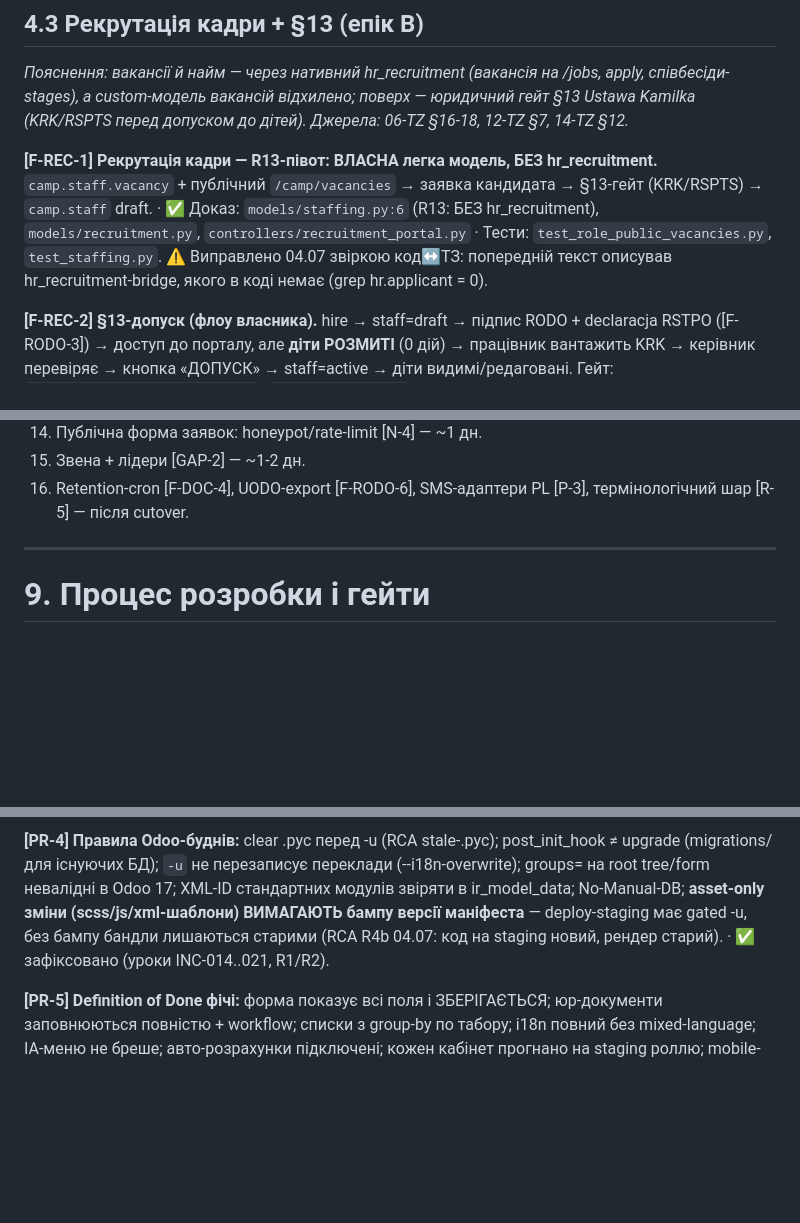
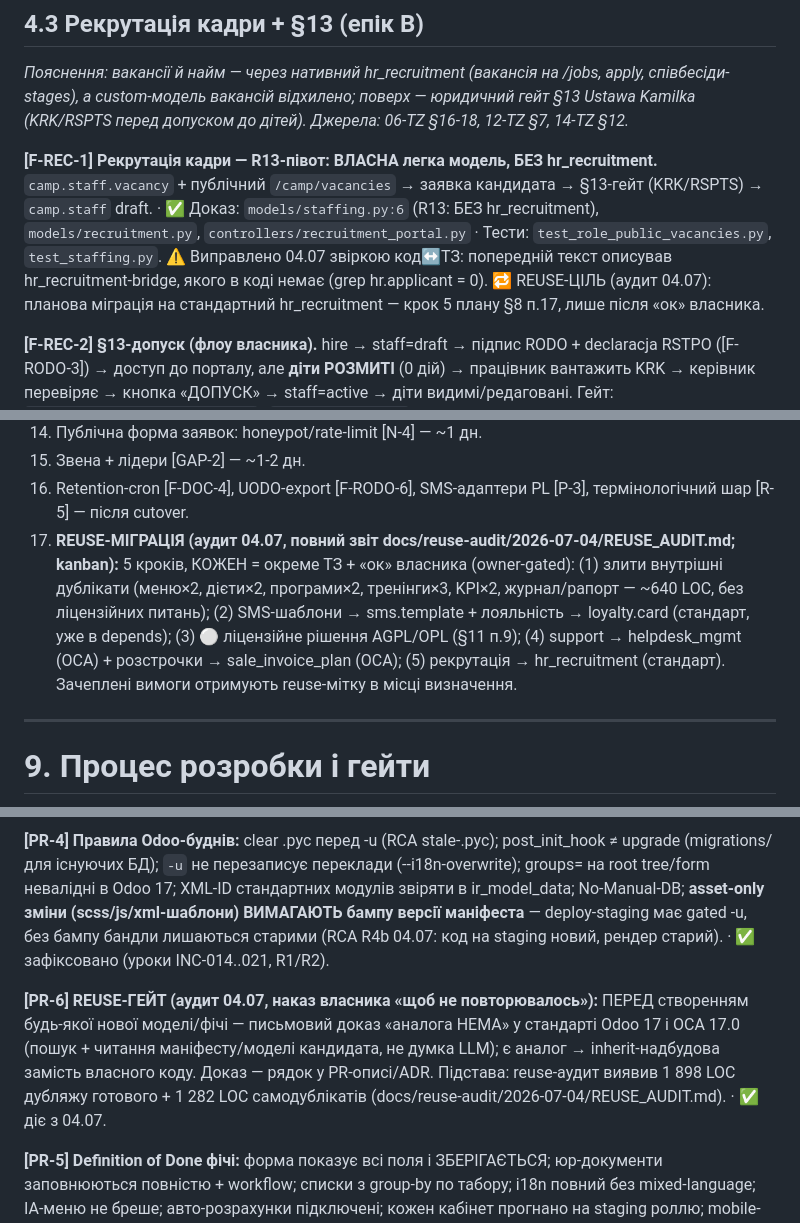
Before and after one commit to fayna-digital/fayna-campscout, a Markdown page: docs/TZ.md, 3 parts joined by grey strips. Rendered like a GitHub page; blank space fills up the shorter version.

Commit message:
docs(tz): reuse-gate as pipeline rule + 5-step reuse migration plan (audit 04.07)
Owner directive after the reuse audit (docs/reuse-audit/2026-07-04/):
1898 LOC duplicate ready-made modules (helpdesk_mgmt, sale_invoice_plan,
hr_recruitment, sms.template, loyalty.card, website_blog, rating) and
1282 LOC duplicate ourselves. Never again:

- NEW rule [PR-6]: before any new model/feature — written proof that no
  analog exists in Odoo 17 standard / OCA 17.0 (manifest/model actually
  read); analog exists -> thin inherit instead of own code. Proof line
  required in the PR/ADR.
- par.8 item 17: the 5-step migration plan, EVERY step owner-gated
  (dedupe internals -> sms/loyalty standard -> AGPL/OPL license decision
  -> OCA helpdesk/installments -> hr_recruitment).
- par.11 item 9: the AGPL-3 vs OPL-1 licensing decision (blocks steps 4-5).
- F-REC-1 carries the reuse target mark (step 5).

The audit report itself is committed under docs/reuse-audit/2026-07-04/.

```diff
--- a/docs/TZ.md
+++ b/docs/TZ.md
@@ -142,7 +142,7 @@
 
 *Пояснення: вакансії й найм — через нативний hr_recruitment (вакансія на /jobs, apply, співбесіди-stages), а custom-модель вакансій відхилено; поверх — юридичний гейт §13 Ustawa Kamilka (KRK/RSPTS перед допуском до дітей). Джерела: 06-TZ §16-18, 12-TZ §7, 14-TZ §12.*
 
-**[F-REC-1] Рекрутація кадри — R13-півот: ВЛАСНА легка модель, БЕЗ hr_recruitment.** `camp.staff.vacancy` + публічний `/camp/vacancies` → заявка кандидата → §13-гейт (KRK/RSPTS) → `camp.staff` draft. · ✅ Доказ: `models/staffing.py:6` (R13: БЕЗ hr_recruitment), `models/recruitment.py`, `controllers/recruitment_portal.py` · Тести: `test_role_public_vacancies.py`, `test_staffing.py`. ⚠️ Виправлено 04.07 звіркою код↔ТЗ: попередній текст описував hr_recruitment-bridge, якого в коді немає (grep hr.applicant = 0).
+**[F-REC-1] Рекрутація кадри — R13-півот: ВЛАСНА легка модель, БЕЗ hr_recruitment.** `camp.staff.vacancy` + публічний `/camp/vacancies` → заявка кандидата → §13-гейт (KRK/RSPTS) → `camp.staff` draft. · ✅ Доказ: `models/staffing.py:6` (R13: БЕЗ hr_recruitment), `models/recruitment.py`, `controllers/recruitment_portal.py` · Тести: `test_role_public_vacancies.py`, `test_staffing.py`. ⚠️ Виправлено 04.07 звіркою код↔ТЗ: попередній текст описував hr_recruitment-bridge, якого в коді немає (grep hr.applicant = 0). 🔁 REUSE-ЦІЛЬ (аудит 04.07): планова міграція на стандартний hr_recruitment — крок 5 плану §8 п.17, лише після «ок» власника.
 
 **[F-REC-2] §13-допуск (флоу власника).** hire → staff=draft → підпис RODO + declaracja RSTPO ([F-RODO-3]) → доступ до порталу, але **діти РОЗМИТІ** (0 дій) → працівник вантажить KRK → керівник перевіряє → кнопка «ДОПУСК» → staff=active → діти видимі/редаговані. Гейт: `_check_rspts_before_admission` (`operations.py:217`). · ✅ Доказ: blurred-механіка у `controllers/recruitment_portal.py` [ПЕРЕВІРЕНО: grep] · Тести: `test_staffing.py` (RSPTS-гейт); 🟡 blurred-UX e2e-скріном не доведено — додати Playwright-крок.
 
@@ -394,6 +394,7 @@
 14. Публічна форма заявок: honeypot/rate-limit [N-4] — ~1 дн.
 15. Звена + лідери [GAP-2] — ~1-2 дн.
 16. Retention-cron [F-DOC-4], UODO-export [F-RODO-6], SMS-адаптери PL [P-3], термінологічний шар [R-5] — після cutover.
+17. **REUSE-МІГРАЦІЯ (аудит 04.07, повний звіт docs/reuse-audit/2026-07-04/REUSE_AUDIT.md; kanban):** 5 кроків, КОЖЕН = окреме ТЗ + «ок» власника (owner-gated): (1) злити внутрішні дублікати (меню×2, дієти×2, програми×2, тренінги×3, KPI×2, журнал/рапорт — ~640 LOC, без ліцензійних питань); (2) SMS-шаблони → sms.template + лояльність → loyalty.card (стандарт, уже в depends); (3) ⚪ ліцензійне рішення AGPL/OPL (§11 п.9); (4) support → helpdesk_mgmt (OCA) + розстрочки → sale_invoice_plan (OCA); (5) рекрутація → hr_recruitment (стандарт). Зачеплені вимоги отримують reuse-мітку в місці визначення.
 
 ---
 
@@ -408,6 +409,8 @@
 **[PR-3] #4ZONES:** Mac → GitHub → staging → prod; жодних правок на серверах; `-u`/restart/deploy — за «ок»; секрети — heredoc, BP-010; людина-в-петлі: deploy, фінал RODO, бізнес-рішення, слова/тон, ціна/VAT. · ✅ діє.
 
 **[PR-4] Правила Odoo-буднів:** clear .pyc перед -u (RCA stale-.pyc); post_init_hook ≠ upgrade (migrations/ для існуючих БД); `-u` не перезаписує переклади (--i18n-overwrite); groups= на root tree/form невалідні в Odoo 17; XML-ID стандартних модулів звіряти в ir_model_data; No-Manual-DB; **asset-only зміни (scss/js/xml-шаблони) ВИМАГАЮТЬ бампу версії маніфеста** — deploy-staging має gated -u, без бампу бандли лишаються старими (RCA R4b 04.07: код на staging новий, рендер старий). · ✅ зафіксовано (уроки INC-014..021, R1/R2).
+
+**[PR-6] REUSE-ГЕЙТ (аудит 04.07, наказ власника «щоб не повторювалось»):** ПЕРЕД створенням будь-якої нової моделі/фічі — письмовий доказ «аналога НЕМА» у стандарті Odoo 17 і OCA 17.0 (пошук + читання маніфесту/моделі кандидата, не думка LLM); є аналог → inherit-надбудова замість власного коду. Доказ — рядок у PR-описі/ADR. Підстава: reuse-аудит виявив 1 898 LOC дубляжу готового + 1 282 LOC самодублікатів (docs/reuse-audit/2026-07-04/REUSE_AUDIT.md). · ✅ діє з 04.07.
 
 **[PR-5] Definition of Done фічі:** форма показує всі поля і ЗБЕРІГАЄТЬСЯ; юр-документи заповнюються повністю + workflow; списки з group-by по табору; i18n повний без mixed-language; IA-меню не бреше; авто-розрахунки підключені; кожен кабінет прогнано на staging роллю; mobile-audit для /my/*; ux-гейт [N-1]. · ✅ діє (04-TZ §C, розширено).
 
```
Also changed, not shown: other parts of docs/TZ.md (+1 -0 lines), 1 other file.
